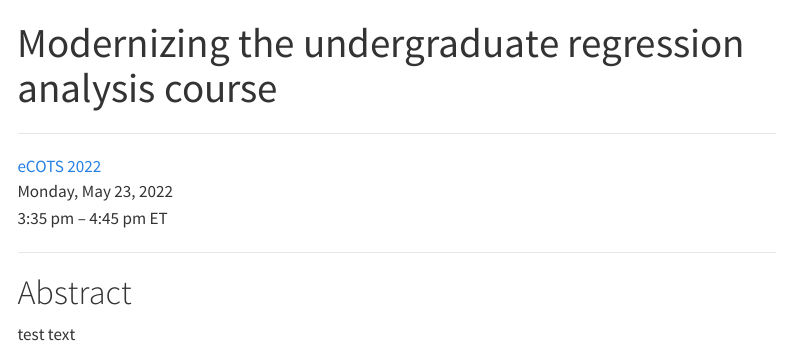
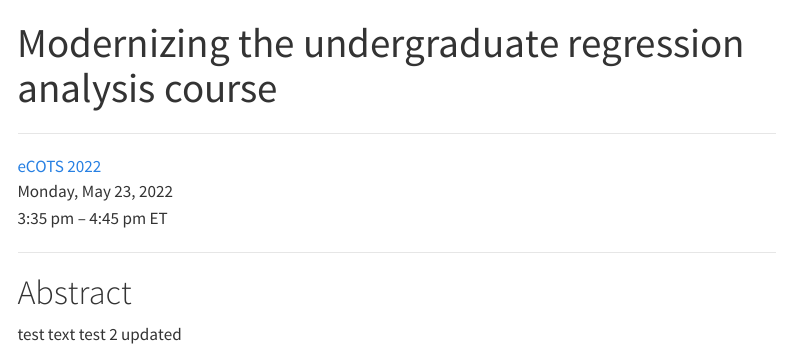
Before and after one commit to ealvnrz/IEST422_2022_02, a Quarto document (index.qmd): the page in a window 1100 px wide, from its top. Rendered offline with R 4.5, knitr and Pandoc in place of Quarto, with nearby package versions; menus at the side of the page are left out.

Commit message:
update test

```diff
--- a/index.qmd
+++ b/index.qmd
@@ -12,6 +12,6 @@ Monday, May 23, 2022\
 
 # Abstract
 
-test text
+test text test 2 updated
 
 #
```
